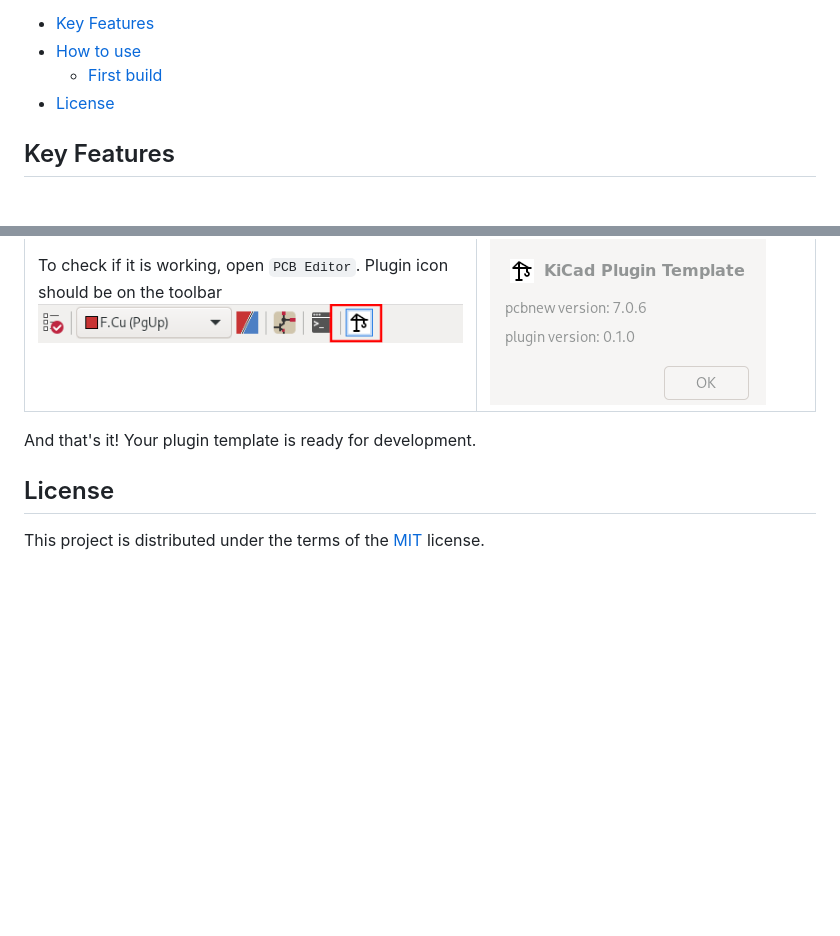
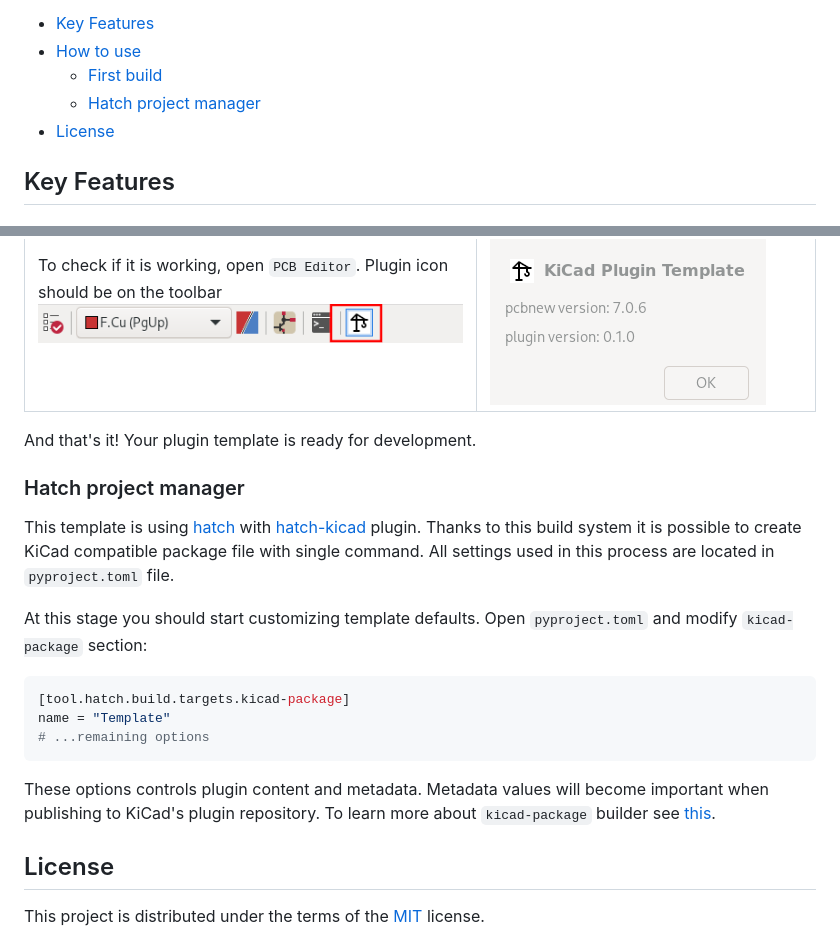
Before and after one commit to adamws/kicad-plugin-template, a Markdown page: README.md, 2 parts joined by grey strips. GitHub-like rendering; blank space fills up the shorter version.

Commit message:
Start hatch build system description

````diff
--- a/README.md
+++ b/README.md
@@ -14,6 +14,7 @@ Project template for **[KiCad](https://www.kicad.org/)** [action plugins](https:
 - [Key Features](#key-features)
 - [How to use](#how-to-use)
   - [First build](#first-build)
+  - [Hatch project manager](#hatch-project-manager)
 - [License](#license)
 
 ## Key Features
@@ -56,6 +57,23 @@ Build result is located in `dist/` directory. You can install it with KiCad's `P
 
 And that's it! Your plugin template is ready for development.
 
+### Hatch project manager
+
+This template is using [hatch](https://hatch.pypa.io/latest) with [hatch-kicad](https://github.com/adamws/hatch-kicad) plugin.
+Thanks to this build system it is possible to create KiCad compatible package file with single command.
+All settings used in this process are located in `pyproject.toml` file.
+
+At this stage you should start customizing template defaults. Open `pyproject.toml` and modify `kicad-package` section:
+
+```toml
+[tool.hatch.build.targets.kicad-package]
+name = "Template"
+# ...remaining options
+```
+
+These options controls plugin content and metadata. Metadata values will become important
+when publishing to KiCad's plugin repository. To learn more about `kicad-package` builder see [this](https://github.com/adamws/hatch-kicad#builder).
+
 ## License
 
 This project is distributed under the terms of the [MIT](https://spdx.org/licenses/MIT.html) license.
````
